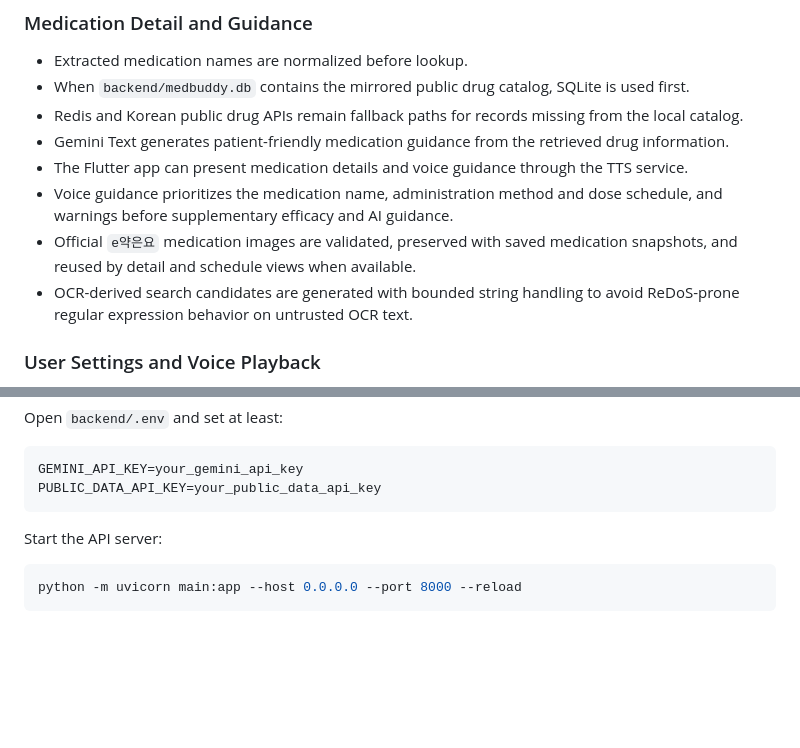
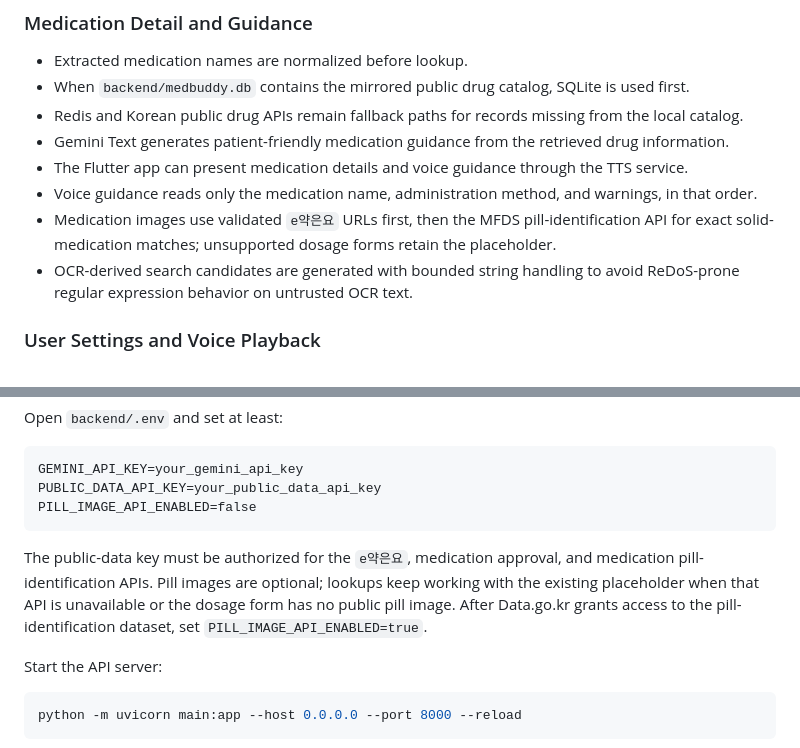
Before and after one commit to 1window2/MedBuddy, a Markdown page: README.md, 2 parts joined by grey strips. Rendered like a GitHub page; blank space fills up the shorter version.

Commit message:
docs: document voice and medication image behavior

````diff
--- a/README.md
+++ b/README.md
@@ -25,8 +25,8 @@
 - Redis and Korean public drug APIs remain fallback paths for records missing from the local catalog.
 - Gemini Text generates patient-friendly medication guidance from the retrieved drug information.
 - The Flutter app can present medication details and voice guidance through the TTS service.
-- Voice guidance prioritizes the medication name, administration method and dose schedule, and warnings before supplementary efficacy and AI guidance.
-- Official `e약은요` medication images are validated, preserved with saved medication snapshots, and reused by detail and schedule views when available.
+- Voice guidance reads only the medication name, administration method, and warnings, in that order.
+- Medication images use validated `e약은요` URLs first, then the MFDS pill-identification API for exact solid-medication matches; unsupported dosage forms retain the placeholder.
 - OCR-derived search candidates are generated with bounded string handling to avoid ReDoS-prone regular expression behavior on untrusted OCR text.
 
 ### User Settings and Voice Playback
@@ -133,7 +133,14 @@ Open `backend/.env` and set at least:
 ```dotenv
 GEMINI_API_KEY=your_gemini_api_key
 PUBLIC_DATA_API_KEY=your_public_data_api_key
+PILL_IMAGE_API_ENABLED=false
 ```
+
+The public-data key must be authorized for the `e약은요`, medication approval,
+and medication pill-identification APIs. Pill images are optional; lookups keep
+working with the existing placeholder when that API is unavailable or the dosage
+form has no public pill image. After Data.go.kr grants access to the pill-
+identification dataset, set `PILL_IMAGE_API_ENABLED=true`.
 
 Start the API server:
 
````
